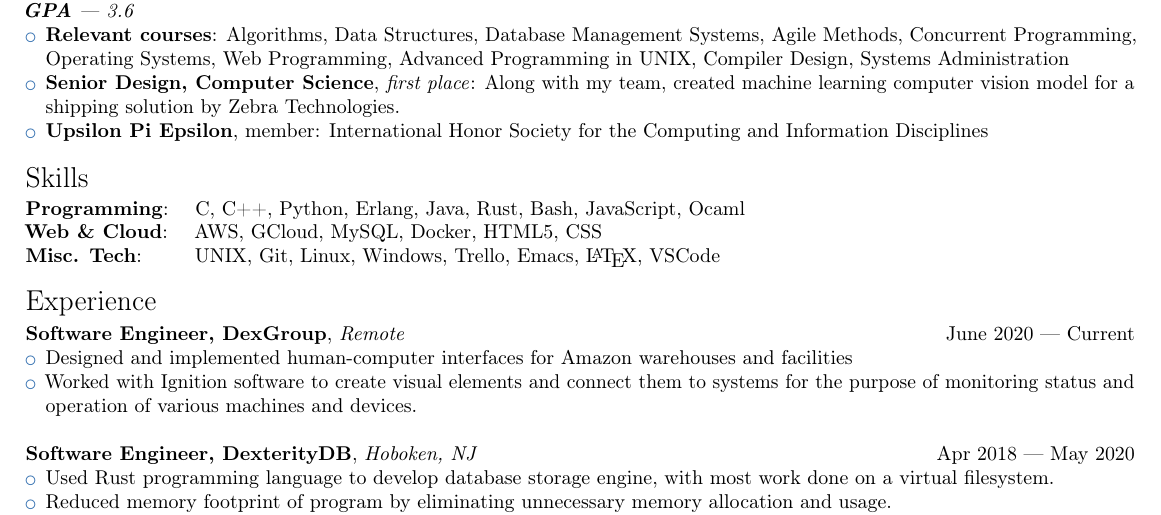
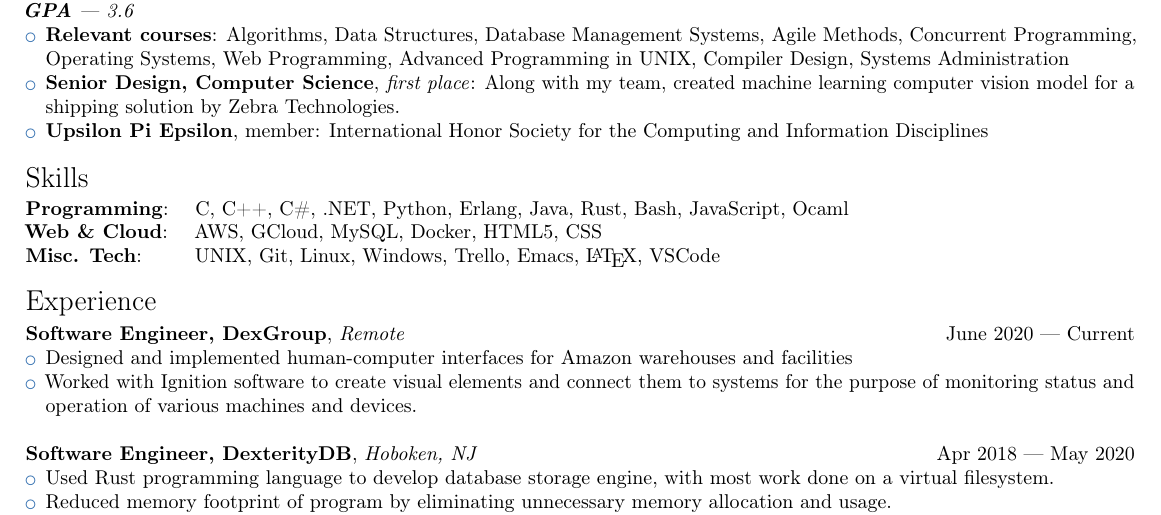
Before and after one commit to elliot-wasem/resume, a LaTeX CV (elliot_wasem_resume.tex): part of the page, cut so that both start at the same text. Compiled offline with pdfLaTeX.

Commit message:
added C-sharp and dotnet to resume

```diff
--- a/elliot_wasem_resume.tex
+++ b/elliot_wasem_resume.tex
@@ -49,7 +49,7 @@
 \end{itemize}
 
 \mysection{Skills}
-\textbf{Programming}:\space\space\space C, C++, Python, Erlang, Java, Rust,
+\textbf{Programming}:\space\space\space C, C++, C\#, .NET, Python, Erlang, Java, Rust,
 Bash, JavaScript, Ocaml\\
 \textbf{Web \& Cloud}:\space\space\space AWS, GCloud, MySQL, Docker, HTML5,
 CSS\\
```
Also changed, not shown: elliot_wasem_resume.pdf.
